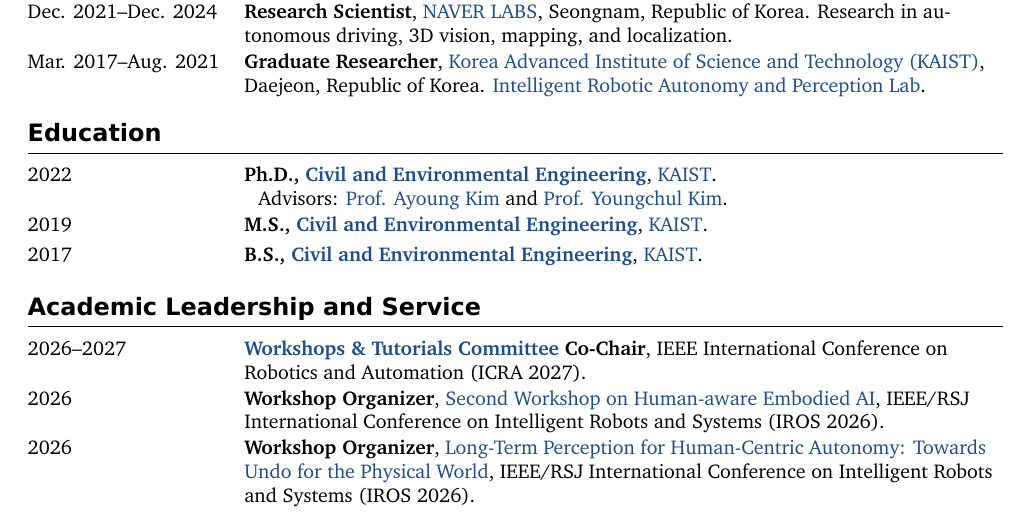
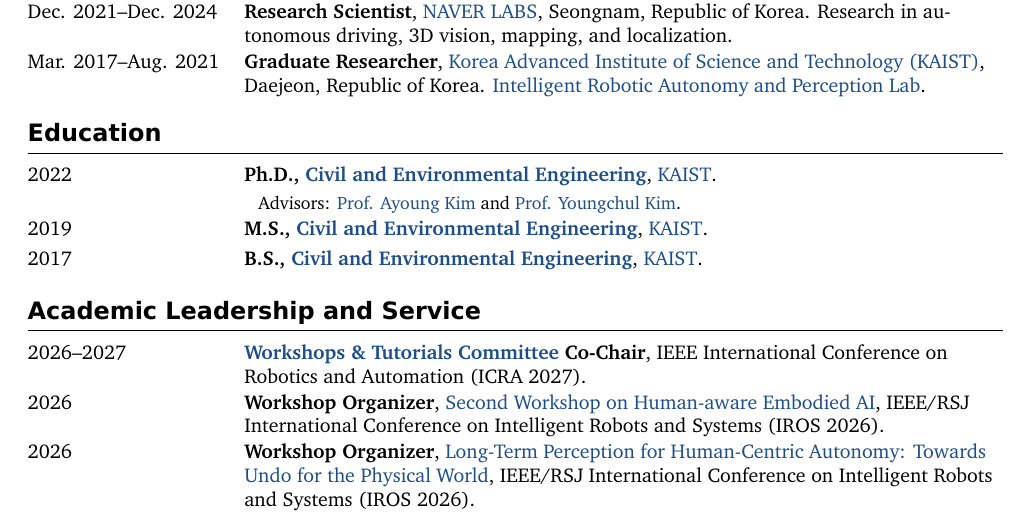
Before and after one commit to gisbi-kim/cv-giseopkim, a LaTeX document (main.tex): part of page 1 of 6, cut so that both start at the same text. Compiled offline with XeLaTeX; a missing font is replaced by an installed copy or a similar font.

Commit message:
Refine advisor line size and separation

```diff
--- a/main.tex
+++ b/main.tex
@@ -60,7 +60,7 @@
 \newcolumntype{L}[1]{>{\RaggedRight\arraybackslash}p{#1}}
 \newcommand{\cvrow}[2]{\textbf{#1} & #2 \\[2.2pt]}
 \newcommand{\daterow}[2]{#1 & #2 \\[2.2pt]}
-\newcommand{\advisorline}[1]{\newline\hspace*{0.7em}#1}
+\newcommand{\advisorline}[1]{\newline\vspace{2pt}\hspace*{0.7em}{\small #1}}
 \newcommand{\pub}[2]{\Needspace{4\baselineskip}\item[#1.] #2}
 \newcommand{\leadpub}{\textbf{\ensuremath{\blacktriangleright}}\hspace{0.25em}}
 \newcommand{\me}{\textbf{Giseop KIM}}
```
Also changed, not shown: CHANGELOG.md, main.pdf.
